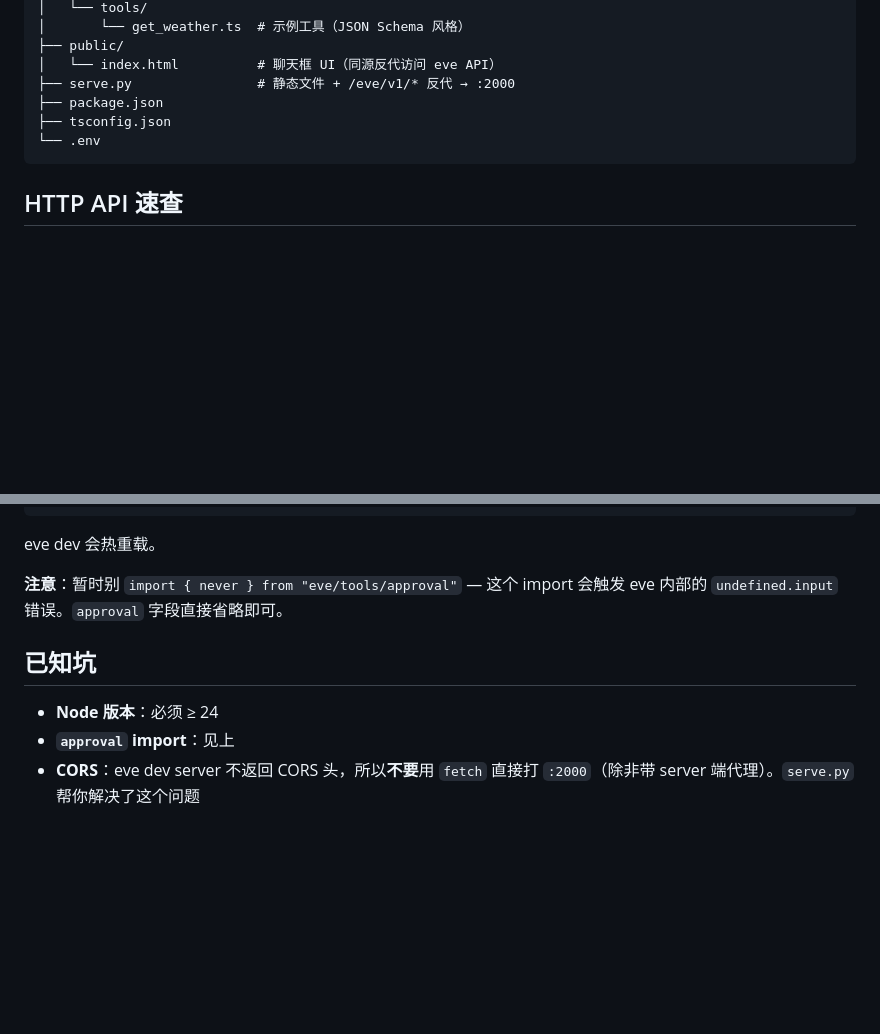
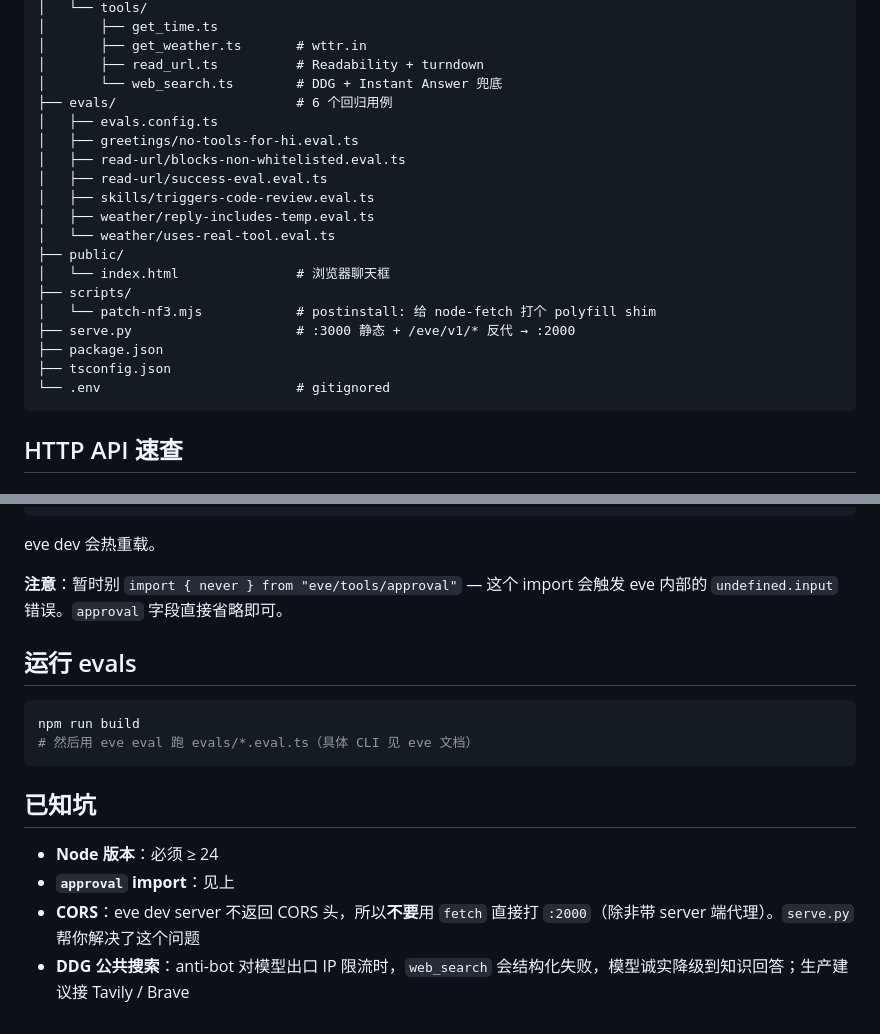
Before and after one commit to gmg0829/eve-mini-agent, a Markdown page: README.md, 2 parts joined by grey strips. Rendered like a GitHub page; blank space fills up the shorter version.

````diff
--- a/README.md
+++ b/README.md
@@ -95,11 +142,24 @@ eve-mini-agent/
 │   └── tools/
-│       └── get_weather.ts  # 示例工具（JSON Schema 风格）
+│       ├── get_time.ts
+│       ├── get_weather.ts       # wttr.in
+│       ├── read_url.ts          # Readability + turndown
+│       └── web_search.ts        # DDG + Instant Answer 兜底
+├── evals/                       # 6 个回归用例
+│   ├── evals.config.ts
+│   ├── greetings/no-tools-for-hi.eval.ts
+│   ├── read-url/blocks-non-whitelisted.eval.ts
+│   ├── read-url/success-eval.eval.ts
+│   ├── skills/triggers-code-review.eval.ts
+│   ├── weather/reply-includes-temp.eval.ts
+│   └── weather/uses-real-tool.eval.ts
 ├── public/
-│   └── index.html          # 聊天框 UI（同源反代访问 eve API）
-├── serve.py                # 静态文件 + /eve/v1/* 反代 → :2000
+│   └── index.html               # 浏览器聊天框
+├── scripts/
+│   └── patch-nf3.mjs            # postinstall: 给 node-fetch 打个 polyfill shim
+├── serve.py                     # :3000 静态 + /eve/v1/* 反代 → :2000
 ├── package.json
 ├── tsconfig.json
-└── .env
+└── .env                         # gitignored
 ```
 
 ## HTTP API 速查
@@ -155,8 +215,16 @@ eve dev 会热重载。
 
 **注意**：暂时别 `import { never } from "eve/tools/approval"` — 这个 import 会触发 eve 内部的 `undefined.input` 错误。`approval` 字段直接省略即可。
 
+## 运行 evals
+
+```bash
+npm run build
+# 然后用 eve eval 跑 evals/*.eval.ts（具体 CLI 见 eve 文档）
+```
+
 ## 已知坑
 
 - **Node 版本**：必须 ≥ 24
 - **`approval` import**：见上
 - **CORS**：eve dev server 不返回 CORS 头，所以**不要**用 `fetch` 直接打 `:2000`（除非带 server 端代理）。`serve.py` 帮你解决了这个问题
+- **DDG 公共搜索**：anti-bot 对模型出口 IP 限流时，`web_search` 会结构化失败，模型诚实降级到知识回答；生产建议接 Tavily / Brave
````
Also changed, not shown: other parts of README.md (+76 -29 lines).
